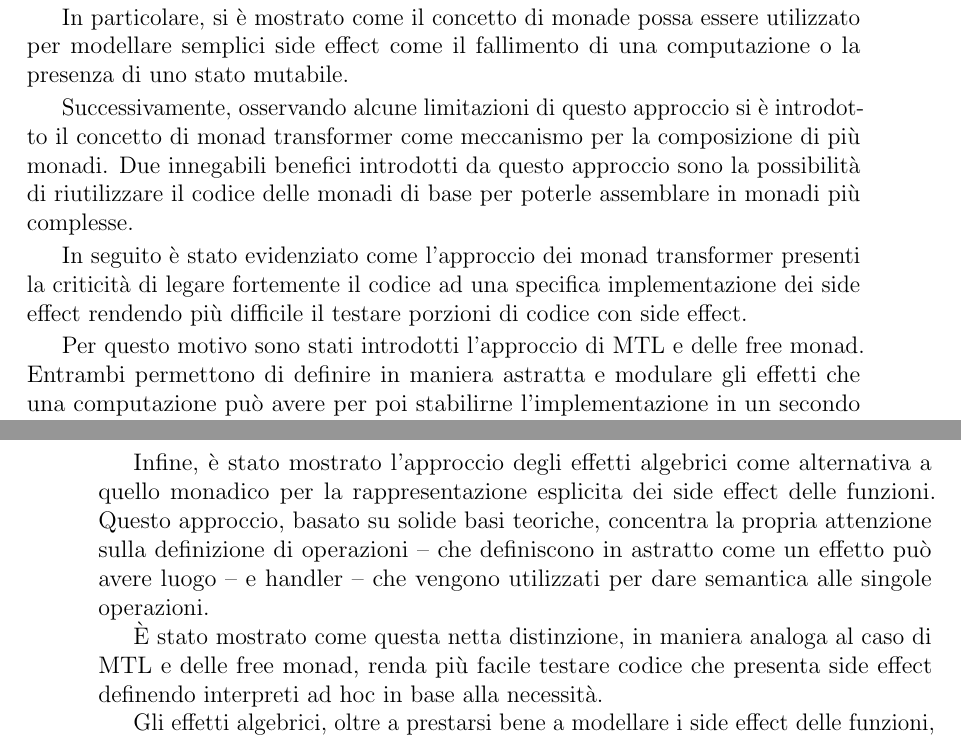
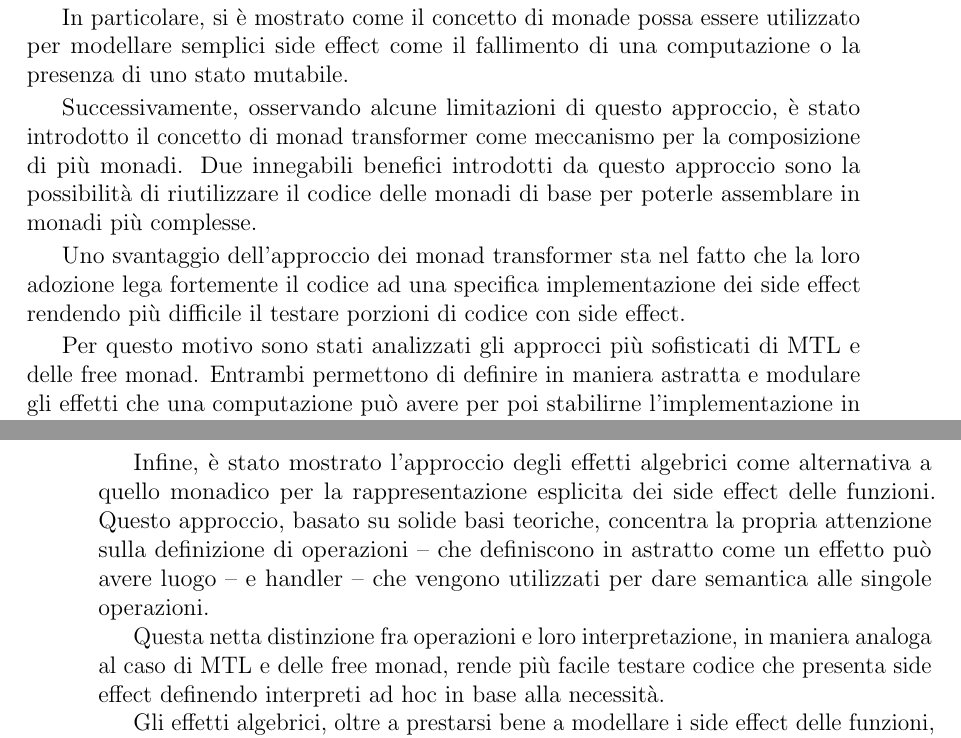
Before and after one commit to giacomocavalieri/master-thesis, a LaTeX thesis (master-thesis.tex, which reads chapters/conclusioni.tex): two parts of pages 95 and 96 of 115, joined at a grey line, cut so that both start at the same text. Compiled offline with pdfLaTeX; a LaTeX package or settings file that is missing is left out.

Commit message:
refactor: slightly change conclusions

```diff
--- a/chapters/conclusioni.tex
+++ b/chapters/conclusioni.tex
@@ -6,12 +6,12 @@ Partendo da questa osservazione chiave, l'obiettivo di questa tesi è stato indi
 
 In particolare, si è mostrato come il concetto di monade possa essere utilizzato per modellare semplici side effect come il fallimento di una computazione o la presenza di uno stato mutabile.
 
-Successivamente, osservando alcune limitazioni di questo approccio si è introdotto il concetto di monad transformer come meccanismo per la composizione di più monadi.
+Successivamente, osservando alcune limitazioni di questo approccio, è stato introdotto il concetto di monad transformer come meccanismo per la composizione di più monadi.
 Due innegabili benefici introdotti da questo approccio sono la possibilità di riutilizzare il codice delle monadi di base per poterle assemblare in monadi più complesse.
 
-In seguito è stato evidenziato come l'approccio dei monad transformer presenti la criticità di legare fortemente il codice ad una specifica implementazione dei side effect rendendo più difficile il testare porzioni di codice con side effect.
+Uno svantaggio dell'approccio dei monad transformer sta nel fatto che la loro adozione lega fortemente il codice ad una specifica implementazione dei side effect rendendo più difficile il testare porzioni di codice con side effect.
 
-Per questo motivo sono stati introdotti l'approccio di MTL e delle free monad.
+Per questo motivo sono stati analizzati gli approcci più sofisticati di MTL e delle free monad.
 Entrambi permettono di definire in maniera astratta e modulare gli effetti che una computazione può avere per poi stabilirne l'implementazione in un secondo momento.
 
 Potendo definire effetti arbitrari, diventa facile scegliere il livello di astrazione più adatto a descrivere in maniera efficace la logica applicativa.
@@ -22,7 +22,7 @@ Inoltre, grazie a queste tecniche, è possibile separare nettamente la dichiaraz
 Infine, è stato mostrato l'approccio degli effetti algebrici come alternativa a quello monadico per la rappresentazione esplicita dei side effect delle funzioni.
 Questo approccio, basato su solide basi teoriche, concentra la propria attenzione sulla definizione di operazioni -- che definiscono in astratto come un effetto può avere luogo -- e handler -- che vengono utilizzati per dare semantica alle singole operazioni.
 
-È stato mostrato come questa netta distinzione, in maniera analoga al caso di MTL e delle free monad, renda più facile testare codice che presenta side effect definendo interpreti ad hoc in base alla necessità.
+Questa netta distinzione fra operazioni e loro interpretazione, in maniera analoga al caso di MTL e delle free monad, rende più facile testare codice che presenta side effect definendo interpreti ad hoc in base alla necessità.
 
 Gli effetti algebrici, oltre a prestarsi bene a modellare i side effect delle funzioni, sono un potente meccanismo che generalizza diversi costrutti di controllo di flusso complessi come eccezioni, iteratori e concorrenza strutturata tramite \emph{async-await}.
 
```
